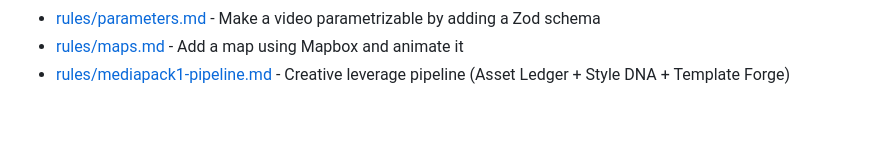
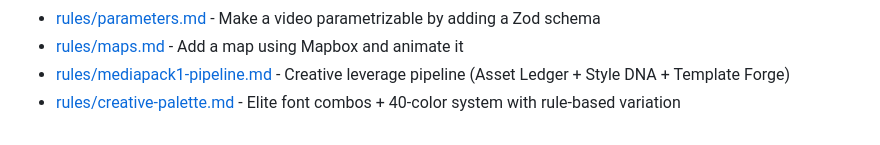
Before and after one commit to phenomenon0/ProToolz, a Markdown page: skills/remotion-best-practices/SKILL.md, the part around the change. GitHub-like rendering.

Commit message:
feat(remotion): Add creative palette - elite fonts + 40-color system
Font Combos:
- Tier 1: Tech Flagship, Editorial Premium, Startup Energy, Swiss Precision, Creative Studio
- Tier 2: Neo Brutalist, Luxury Minimal, Developer Docs, Motion Graphics
- Tier 3: Specialty weapons (Archivo Black, Cabinet Grotesk, Syne, etc.)

40-Color Palette from:
- Bauhaus primaries (Itten, Kandinsky, Klee)
- Swiss precision (Helvetica era, signal colors)
- Nature organic (ocean, forest, earth, aurora)
- Web/Digital native (Vercel, Stripe, Discord, Linear)

Rule-based variation:
- Opacity modifiers (solid → ghost)
- Lightness/saturation shifts
- Semantic color mapping
- Theme presets (bauhaus_bold, swiss_clean, dark_mode_pro, etc.)
- WCAG contrast rules + guaranteed safe pairs

Co-Authored-By: Claude Opus 4.5 <noreply@anthropic.com>

```diff
--- a/skills/remotion-best-practices/SKILL.md
+++ b/skills/remotion-best-practices/SKILL.md
@@ -46,3 +46,4 @@ Read individual rule files for detailed explanations and code examples:
 - [rules/parameters.md](rules/parameters.md) - Make a video parametrizable by adding a Zod schema
 - [rules/maps.md](rules/maps.md) - Add a map using Mapbox and animate it
 - [rules/mediapack1-pipeline.md](rules/mediapack1-pipeline.md) - Creative leverage pipeline (Asset Ledger + Style DNA + Template Forge)
+- [rules/creative-palette.md](rules/creative-palette.md) - Elite font combos + 40-color system with rule-based variation
```
Also changed, not shown: 1 other file.
